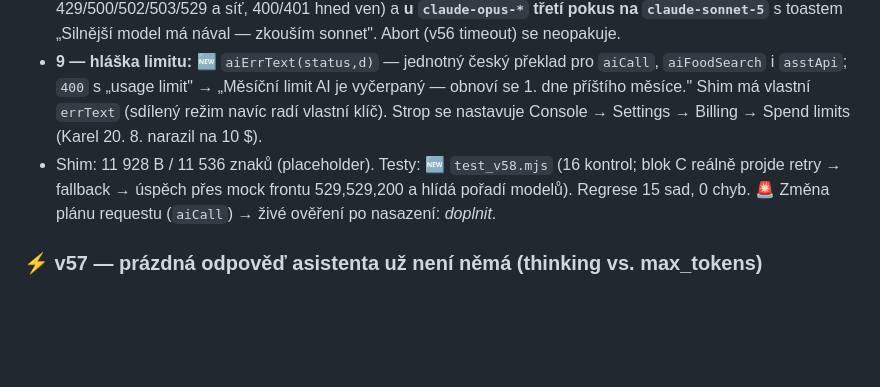
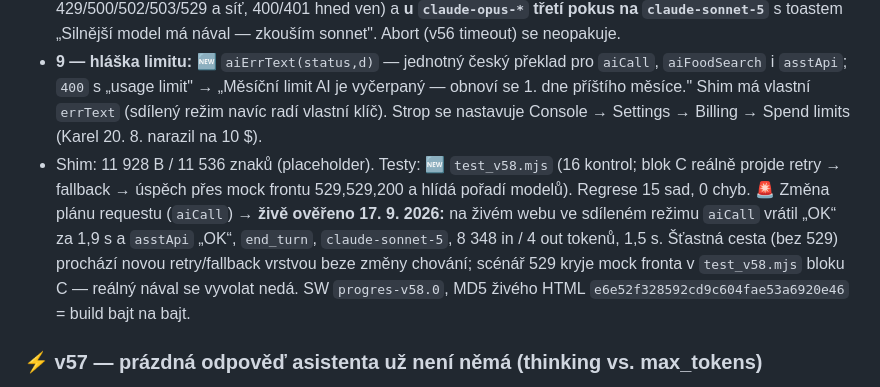
Before and after one commit to G4M3CH4N63R/progres, a Markdown page: claude/stav-aplikace-progres.md, the part around the change. Rendered like a GitHub page; blank space fills up the shorter version.

Commit message:
docs: zrcadlo claude/ (automaticky z toolchainu)

```diff
--- a/claude/stav-aplikace-progres.md
+++ b/claude/stav-aplikace-progres.md
@@ -170,7 +170,7 @@ Self-contained `index.html` (998 286 B / 991 734 znaků, MD5 `e6e52f328592cd9c60
 - 🔴 **3 — šablona s fajfkami:** `fillSessionForm(sess,keepMeta)` bral `sets` i s `done:true` (šablona uložená z odcvičeného tréninku). Nový trénink ze šablony / „předvyplnit podle minulého" načítá `done:false`; `keepMeta` (editace záznamu z v42) fajfky drží.
 - **8 — 529 Overloaded u foto jídla:** `aiCall` (ve zdroji i v shimu) má nově **2 pokusy** (pauza 1,8 s; opakují se jen 429/500/502/503/529 a síť, 400/401 hned ven) a **u `claude-opus-*` třetí pokus na `claude-sonnet-5`** s toastem „Silnější model má nával — zkouším sonnet". Abort (v56 timeout) se neopakuje.
 - **9 — hláška limitu:** 🆕 `aiErrText(status,d)` — jednotný český překlad pro `aiCall`, `aiFoodSearch` i `asstApi`; `400` s „usage limit" → „Měsíční limit AI je vyčerpaný — obnoví se 1. dne příštího měsíce." Shim má vlastní `errText` (sdílený režim navíc radí vlastní klíč). Strop se nastavuje Console → Settings → Billing → Spend limits (Karel 20. 8. narazil na 10 $).
-- Shim: 11 928 B / 11 536 znaků (placeholder). Testy: 🆕 `test_v58.mjs` (16 kontrol; blok C reálně projde retry → fallback → úspěch přes mock frontu 529,529,200 a hlídá pořadí modelů). Regrese 15 sad, 0 chyb. 🚨 Změna plánu requestu (`aiCall`) → živé ověření po nasazení: _doplnit_.
+- Shim: 11 928 B / 11 536 znaků (placeholder). Testy: 🆕 `test_v58.mjs` (16 kontrol; blok C reálně projde retry → fallback → úspěch přes mock frontu 529,529,200 a hlídá pořadí modelů). Regrese 15 sad, 0 chyb. 🚨 Změna plánu requestu (`aiCall`) → **živě ověřeno 17. 9. 2026:** na živém webu ve sdíleném režimu `aiCall` vrátil „OK“ za 1,9 s a `asstApi` „OK“, `end_turn`, `claude-sonnet-5`, 8 348 in / 4 out tokenů, 1,5 s. Šťastná cesta (bez 529) prochází novou retry/fallback vrstvou beze změny chování; scénář 529 kryje mock fronta v `test_v58.mjs` bloku C — reálný nával se vyvolat nedá. SW `progres-v58.0`, MD5 živého HTML `e6e52f328592cd9c604fae53a6920e46` = build bajt na bajt.
 
 ### ⚡ v57 — prázdná odpověď asistenta už není němá (thinking vs. max_tokens)
 **Pokračování Karlova hlášení z v56 — „pořád stejné: chvíli se točí a pak NIC".** Ta formulace byla klíč: request nevisí (to řešila v56), ale VRACÍ SE a ztrácí se cestou.
```
